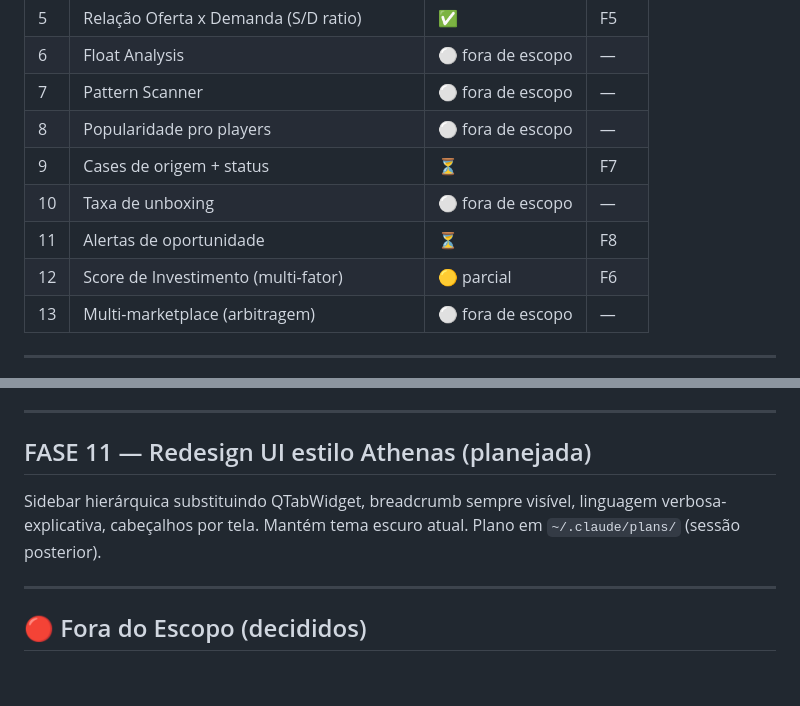
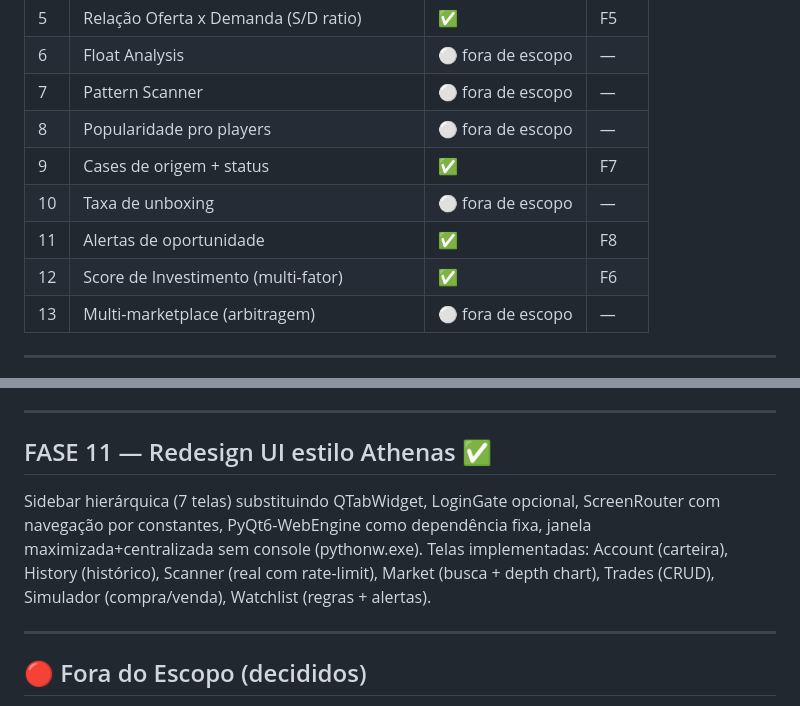
Before and after one commit to pedronokia/galaseca, a Markdown page: ROADMAP.md, 2 parts joined by grey strips. GitHub-like rendering; blank space fills up the shorter version.

Commit message:
ROADMAP: marca F11 como concluido, atualiza status F7/F8/F6 para ✅

```diff
--- a/ROADMAP.md
+++ b/ROADMAP.md
@@ -20,10 +20,10 @@
 | 6 | Float Analysis | ⚪ fora de escopo | — |
 | 7 | Pattern Scanner | ⚪ fora de escopo | — |
 | 8 | Popularidade pro players | ⚪ fora de escopo | — |
-| 9 | Cases de origem + status | ⏳ | F7 |
+| 9 | Cases de origem + status | ✅ | F7 |
 | 10 | Taxa de unboxing | ⚪ fora de escopo | — |
-| 11 | Alertas de oportunidade | ⏳ | F8 |
-| 12 | Score de Investimento (multi-fator) | 🟡 parcial | F6 |
+| 11 | Alertas de oportunidade | ✅ | F8 |
+| 12 | Score de Investimento (multi-fator) | ✅ | F6 |
 | 13 | Multi-marketplace (arbitragem) | ⚪ fora de escopo | — |
 
 ---
@@ -137,8 +137,8 @@ Fatores e pesos atuais:
 
 ---
 
-## FASE 11 — Redesign UI estilo Athenas (planejada)
-Sidebar hierárquica substituindo QTabWidget, breadcrumb sempre visível, linguagem verbosa-explicativa, cabeçalhos por tela. Mantém tema escuro atual. Plano em `~/.claude/plans/` (sessão posterior).
+## FASE 11 — Redesign UI estilo Athenas ✅
+Sidebar hierárquica (7 telas) substituindo QTabWidget, LoginGate opcional, ScreenRouter com navegação por constantes, PyQt6-WebEngine como dependência fixa, janela maximizada+centralizada sem console (pythonw.exe). Telas implementadas: Account (carteira), History (histórico), Scanner (real com rate-limit), Market (busca + depth chart), Trades (CRUD), Simulador (compra/venda), Watchlist (regras + alertas).
 
 ---
 
```
Also changed, not shown: other parts of ROADMAP.md (+1 -1 lines).
